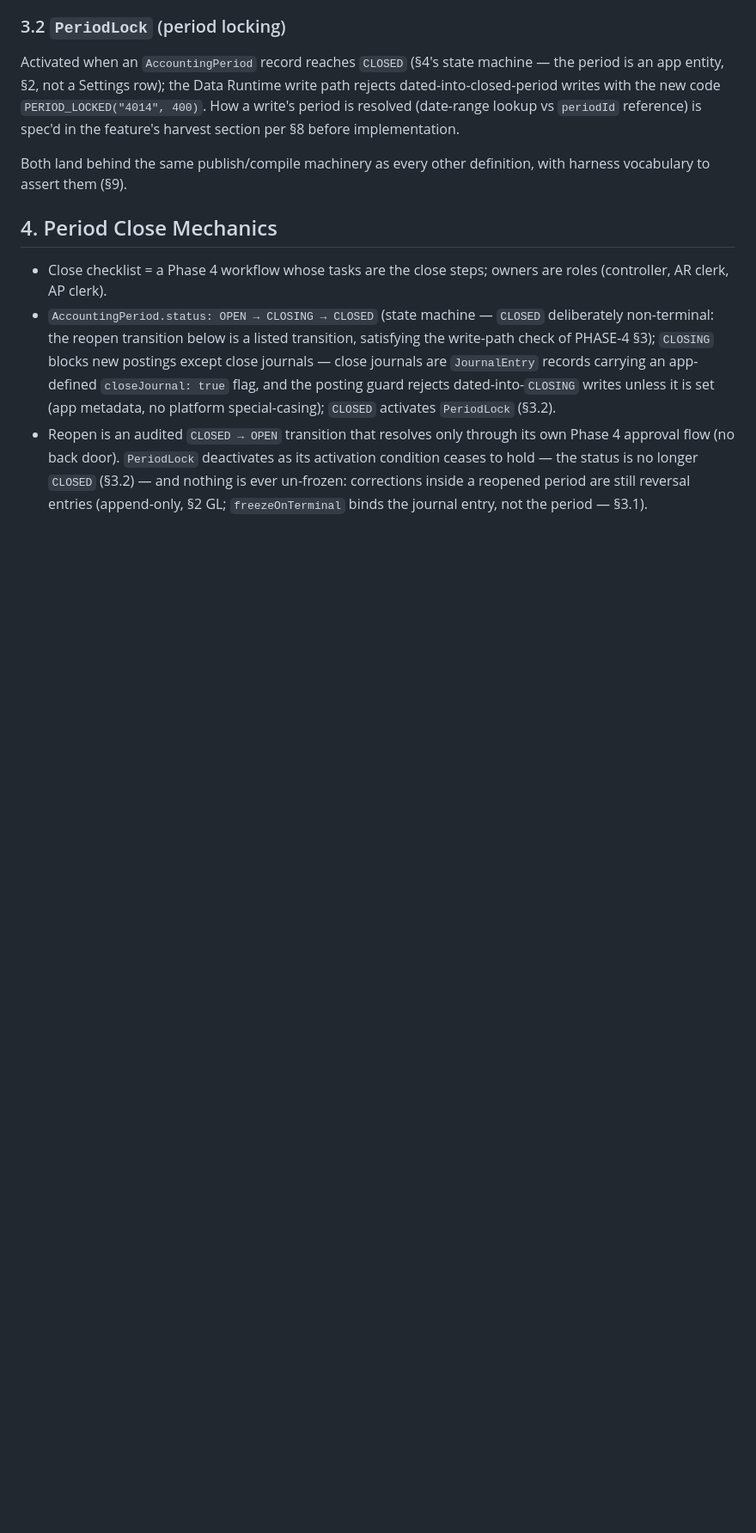
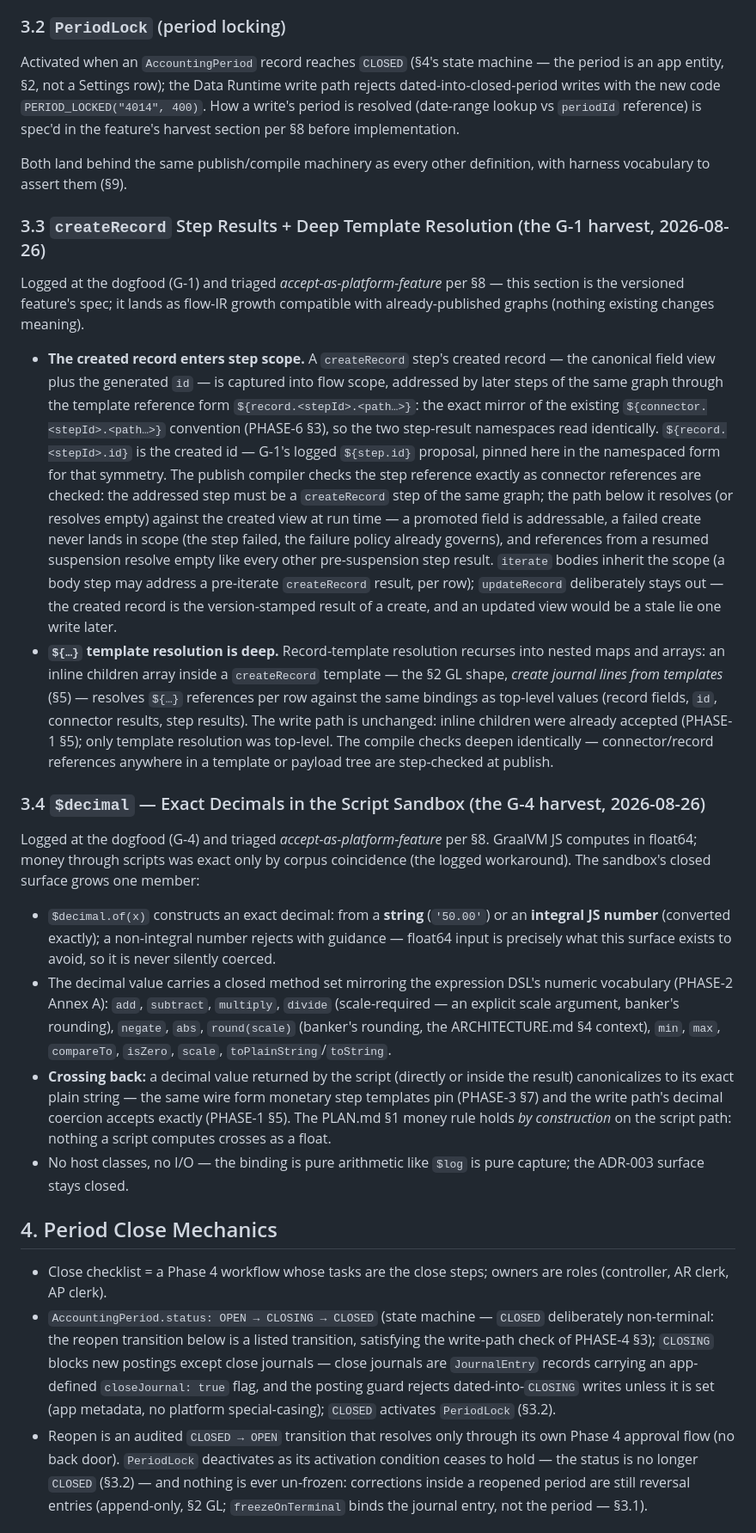
Before and after one commit to ph4n70mr1ddl3r/novaforge, a Markdown page: docs/specs/PHASE-7-ERP-DOGFOOD.md, the part around one of its changes. Shown at 86% size. Drawn GitHub-style; blank space fills up the shorter version.

Commit message:
spec(phase-7): the 2026-08-26 harvested pair — §3.3 createRecord step results + deep templates, §3.4 $decimal
The gap log's two accept-as-platform-feature entries (G-1, G-4) earn their
spec sections before implementation per §8's SDD rule:

- §3.3 pins the G-1 harvest: a createRecord step's created record (canonical
  view + generated id) enters flow scope as ${record.<stepId>.<path…>} — the
  mirror of the connector.<stepId> convention — and ${…} template resolution
  goes deep (nested maps/arrays resolve per row), so §5's
  createRecord-journal-lines-from-templates shape is finally expressible
- §3.4 pins the G-4 harvest: $decimal — exact BigDecimal arithmetic in the
  script sandbox, string/integral-only construction (float64 input rejects
  with guidance), the DSL's numeric method vocabulary, and decimal results
  crossing back as exact plain strings (the PHASE-3 §7 wire form)

```diff
--- a/docs/specs/PHASE-7-ERP-DOGFOOD.md
+++ b/docs/specs/PHASE-7-ERP-DOGFOOD.md
@@ -86,6 +88,61 @@ feature's harvest section per §8 before implementation.
 
 Both land behind the same publish/compile machinery as every other definition, with
 harness vocabulary to assert them (§9).
+
+### 3.3 `createRecord` Step Results + Deep Template Resolution (the G-1 harvest, 2026-08-26)
+
+Logged at the dogfood (G-1) and triaged *accept-as-platform-feature* per §8 — this
+section is the versioned feature's spec; it lands as flow-IR growth compatible with
+already-published graphs (nothing existing changes meaning).
+
+- **The created record enters step scope.** A `createRecord` step's created record —
+  the canonical field view plus the generated `id` — is captured into flow scope,
+  addressed by later steps of the same graph through the template reference form
+  `${record.<stepId>.<path…>}`: the exact mirror of the existing
+  `${connector.<stepId>.<path…>}` convention (PHASE-6 §3), so the two step-result
+  namespaces read identically. `${record.<stepId>.id}` is the created id — G-1's
+  logged `${step.id}` proposal, pinned here in the namespaced form for that
+  symmetry. The publish compiler checks the step reference exactly as connector
+  references are checked: the addressed step must be a `createRecord` step of the
+  same graph; the path below it resolves (or resolves empty) against the created
+  view at run time — a promoted field is addressable, a failed create never lands
+  in scope (the step failed, the failure policy already governs), and references
+  from a resumed suspension resolve empty like every other pre-suspension step
+  result. `iterate` bodies inherit the scope (a body step may address a
+  pre-iterate `createRecord` result, per row); `updateRecord` deliberately stays
+  out — the created record is the version-stamped result of a create, and an
+  updated view would be a stale lie one write later.
+- **`${…}` template resolution is deep.** Record-template resolution recurses into
+  nested maps and arrays: an inline children array inside a `createRecord`
+  template — the §2 GL shape, *create journal lines from templates* (§5) — resolves
+  `${…}` references per row against the same bindings as top-level values (record
+  fields, `id`, connector results, step results). The write path is unchanged:
+  inline children were already accepted (PHASE-1 §5); only template resolution was
+  top-level. The compile checks deepen identically — connector/record references
+  anywhere in a template or payload tree are step-checked at publish.
+
+### 3.4 `$decimal` — Exact Decimals in the Script Sandbox (the G-4 harvest, 2026-08-26)
+
+Logged at the dogfood (G-4) and triaged *accept-as-platform-feature* per §8. GraalVM
+JS computes in float64; money through scripts was exact only by corpus coincidence
+(the logged workaround). The sandbox's closed surface grows one member:
+
+- `$decimal.of(x)` constructs an exact decimal: from a **string** (`'50.00'`) or an
+  **integral JS number** (converted exactly); a non-integral number rejects with
+  guidance — float64 input is precisely what this surface exists to avoid, so it is
+  never silently coerced.
+- The decimal value carries a closed method set mirroring the expression DSL's
+  numeric vocabulary (PHASE-2 Annex A): `add`, `subtract`, `multiply`, `divide`
+  (scale-required — an explicit scale argument, banker's rounding), `negate`,
+  `abs`, `round(scale)` (banker's rounding, the ARCHITECTURE.md §4 context), `min`,
+  `max`, `compareTo`, `isZero`, `scale`, `toPlainString`/`toString`.
+- **Crossing back:** a decimal value returned by the script (directly or inside the
+  result) canonicalizes to its exact plain string — the same wire form monetary
+  step templates pin (PHASE-3 §7) and the write path's decimal coercion accepts
+  exactly (PHASE-1 §5). The PLAN.md §1 money rule holds *by construction* on the
+  script path: nothing a script computes crosses as a float.
+- No host classes, no I/O — the binding is pure arithmetic like `$log` is pure
+  capture; the ADR-003 surface stays closed.
 
 ## 4. Period Close Mechanics
 
```
Also changed, not shown: other parts of docs/specs/PHASE-7-ERP-DOGFOOD.md (+5 -3 lines).
